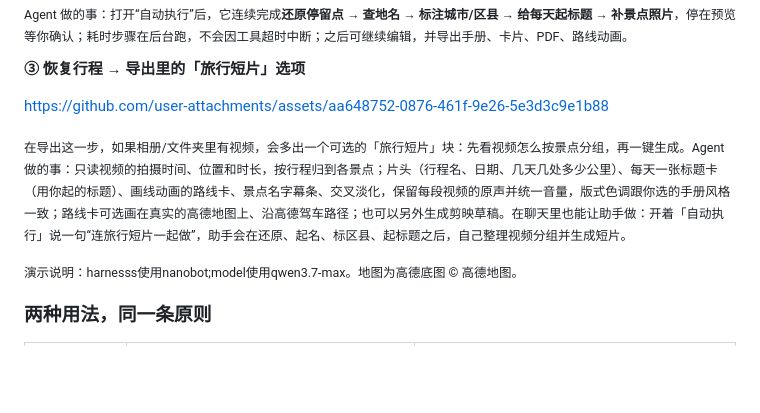
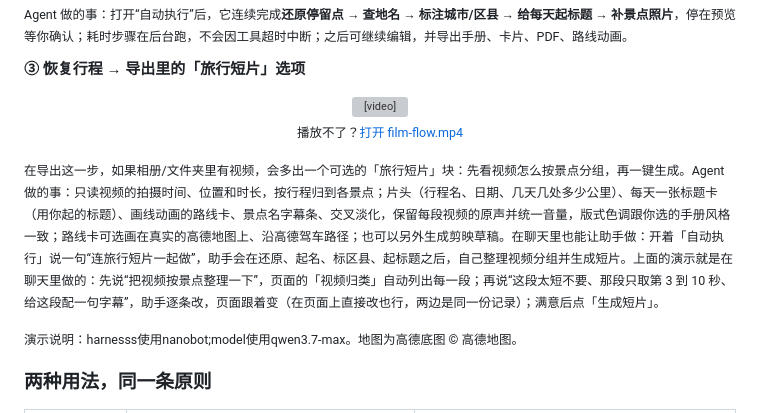
Before and after one commit to lvshangke/TripSight, a Markdown page: README.md, the part around one of its changes. Drawn GitHub-style; blank space fills up the shorter version; grey boxes are pictures that could not be loaded.

Commit message:
演示与文档：聊天驱动的视频整理演示替换 film-flow；效果一览去掉网页手册和图钉两张；能力页 GIF 标题对齐；助手改视频归类时页面自动刷新

```diff
--- a/README.md
+++ b/README.md
@@ -95,10 +95,10 @@ https://github.com/user-attachments/assets/441b25fe-3bd9-49a8-93a4-dde7a20816b5
 
 
 
-https://github.com/user-attachments/assets/aa648752-0876-461f-9e26-5e3d3c9e1b88
+<p align="center"><video src="https://github.com/lvshangke/TripSight/raw/main/docs/videos/film-flow.mp4" width="560" controls></video><br><sub>播放不了？<a href="docs/videos/film-flow.mp4">打开 film-flow.mp4</a></sub></p>
 
 
-<sub>在导出这一步，如果相册/文件夹里有视频，会多出一个可选的「旅行短片」块：先看视频怎么按景点分组，再一键生成。Agent 做的事：只读视频的拍摄时间、位置和时长，按行程归到各景点；片头（行程名、日期、几天几处多少公里）、每天一张标题卡（用你起的标题）、画线动画的路线卡、景点名字幕条、交叉淡化，保留每段视频的原声并统一音量，版式色调跟你选的手册风格一致；路线卡可选画在真实的高德地图上、沿高德驾车路径；也可以另外生成剪映草稿。在聊天里也能让助手做：开着「自动执行」说一句“连旅行短片一起做”，助手会在还原、起名、标区县、起标题之后，自己整理视频分组并生成短片。
+<sub>在导出这一步，如果相册/文件夹里有视频，会多出一个可选的「旅行短片」块：先看视频怎么按景点分组，再一键生成。Agent 做的事：只读视频的拍摄时间、位置和时长，按行程归到各景点；片头（行程名、日期、几天几处多少公里）、每天一张标题卡（用你起的标题）、画线动画的路线卡、景点名字幕条、交叉淡化，保留每段视频的原声并统一音量，版式色调跟你选的手册风格一致；路线卡可选画在真实的高德地图上、沿高德驾车路径；也可以另外生成剪映草稿。在聊天里也能让助手做：开着「自动执行」说一句“连旅行短片一起做”，助手会在还原、起名、标区县、起标题之后，自己整理视频分组并生成短片。上面的演示就是在聊天里做的：先说“把视频按景点整理一下”，页面的「视频归类」自动列出每一段；再说“这段太短不要、那段只取第 3 到 10 秒、给这段配一句字幕”，助手逐条改，页面跟着变（在页面上直接改也行，两边是同一份记录）；满意后点「生成短片」。
 
 <sub>演示说明：harnesss使用nanobot;model使用qwen3.7-max。地图为高德底图 © 高德地图。</sub>
 
```
Also changed, not shown: other parts of README.md (+1 -1 lines), README.en.md (+1 -1 lines), docs/images/export-strip.jpg, 4 other files.
